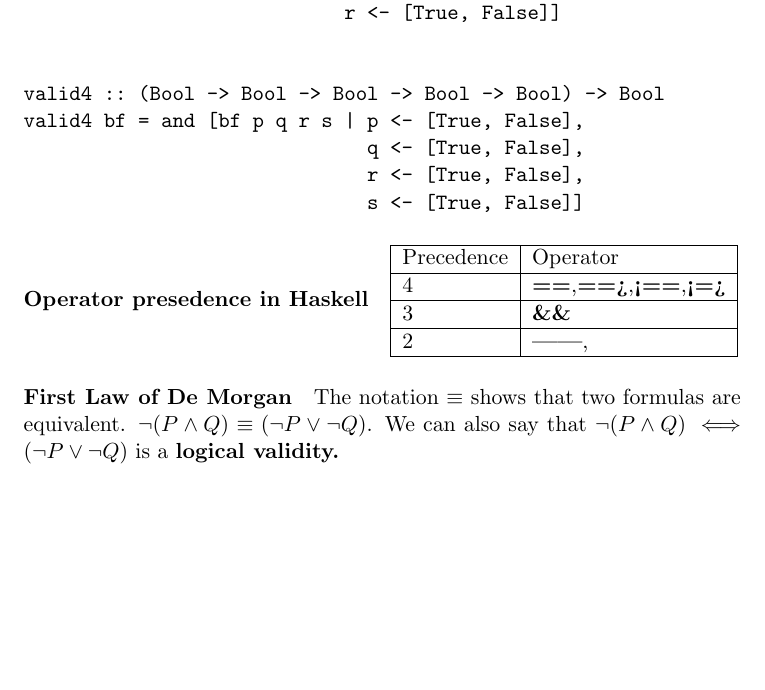
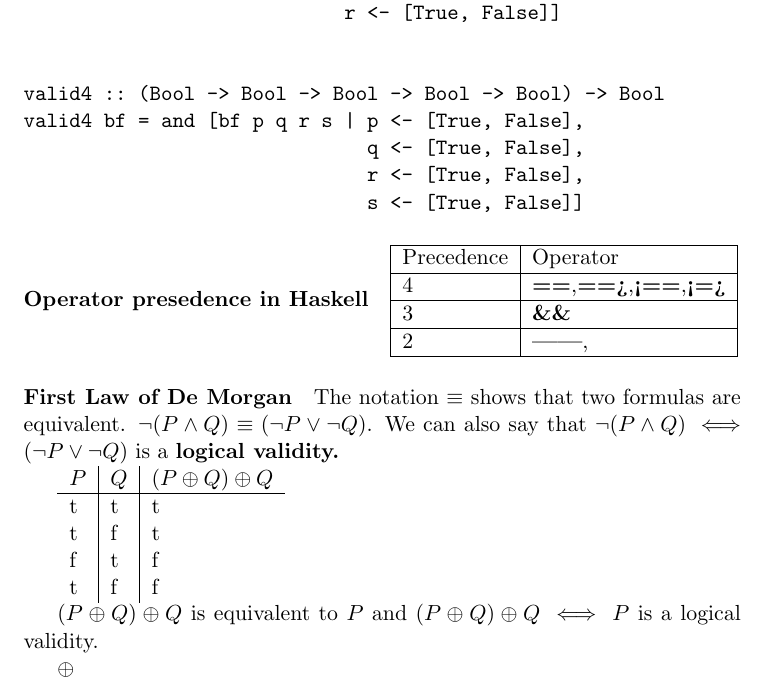
Before and after one commit to DolicaAkelloEgwel/learnmeahaskell, a LaTeX document (haskellroad/haskellroad.tex): part of page 5 of 5, cut so that both start at the same text, the shorter picture padded with empty space. Compiled offline with pdfLaTeX.

Commit message:
exclusive or truth table

```diff
--- a/haskellroad/haskellroad.tex
+++ b/haskellroad/haskellroad.tex
@@ -262,5 +262,17 @@ valid4 bf = and [bf p q r s | p <- [True, False],
 The notation $\equiv$ shows that two formulas are equivalent. $\lnot (P \land Q) \equiv (\lnot P \lor \lnot Q)$. We can also say that $\lnot (P \land Q) \iff (\lnot P \lor \lnot Q)$ is a \textbf{logical validity.}
 
 
+\begin{tabular}{l|l|l}
+	$P$ & $Q$ & $(P \oplus Q) \oplus Q$\\ \hline
+	t & t & t\\
+	t & f & t\\
+	f & t & f\\
+	t & f & f\\
+\end{tabular}
+
+$(P \oplus Q) \oplus Q$ is equivalent to $P$ and $(P \oplus Q) \oplus Q \iff P$ is a logical validity.
+
+
+$\oplus$
 
 \end{document}
```
